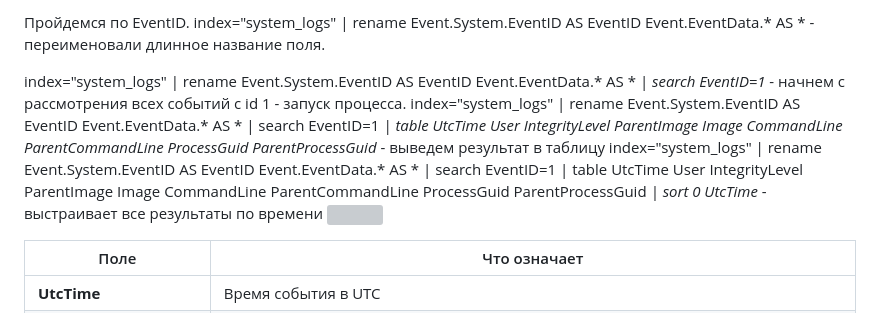
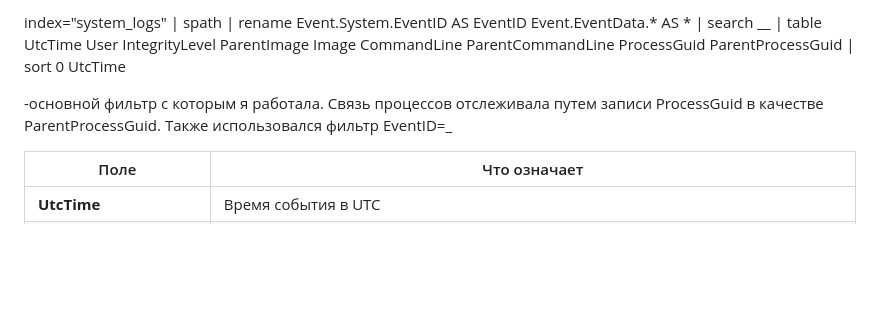
Before and after one commit to ameliaash2454/study-labs, a Markdown page: Splunk. Расследование sysmon.md, the part around one of its changes. GitHub-like rendering; blank space fills up the shorter version; grey boxes are pictures that could not be loaded.

```diff
--- a/Splunk. Расследование sysmon.md
+++ b/Splunk. Расследование sysmon.md
@@ -1,10 +1,11 @@
-Пройдемся по EventID.
-index="system_logs" | rename Event.System.EventID AS EventID  Event.EventData.* AS *  - переименовали длинное название поля.
+index="system_logs"
+| spath
+| rename Event.System.EventID AS EventID Event.EventData.* AS *
+| search __
+| table UtcTime User IntegrityLevel ParentImage Image CommandLine ParentCommandLine ProcessGuid ParentProcessGuid
+| sort 0 UtcTime
 
-index="system_logs" | rename Event.System.EventID AS EventID  Event.EventData.* AS * | *search EventID=1* - начнем с рассмотрения всех событий с id 1 - запуск процесса.
-index="system_logs" | rename Event.System.EventID AS EventID  Event.EventData.* AS * | search EventID=1 *| table UtcTime User IntegrityLevel ParentImage Image CommandLine ParentCommandLine ProcessGuid ParentProcessGuid*  - выведем результат в таблицу
-index="system_logs" | rename Event.System.EventID AS EventID  Event.EventData.* AS * | search EventID=1 | table UtcTime User IntegrityLevel ParentImage Image CommandLine ParentCommandLine ProcessGuid ParentProcessGuid *| sort 0 UtcTime* - выстраивает все результаты по времени
-![](attachment/Pasted%20image%2020261111202805.png)
+-основной фильтр с которым я работала. Связь процессов отслеживала путем записи ProcessGuid в качестве ParentProcessGuid. Также использовался  фильтр EventID=_
 
 | Поле                  | Что означает                                                                                                                                |
 | --------------------- | ------------------------------------------------------------------------------------------------------------------------------------------- |
```
Also changed, not shown: other parts of Splunk. Расследование sysmon.md (+6 -50 lines), attachment/Pasted image 20261115221113.png (added), attachment/Pasted image 20261115221449.png (added).
